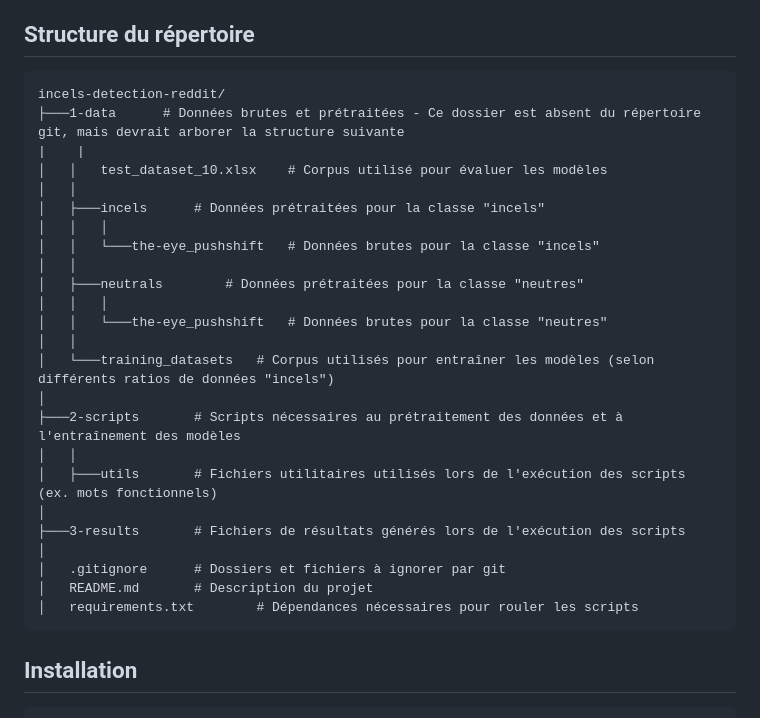
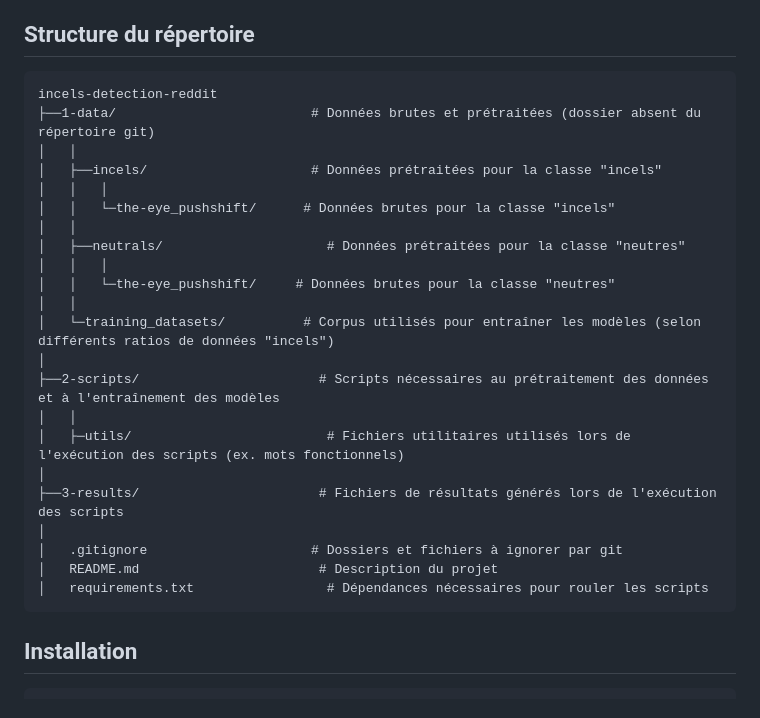
Before and after one commit to CamilleDemers/incels-detection-reddit, a Markdown page: README.md, the part around the change. Drawn GitHub-style.

````diff
--- a/README.md
+++ b/README.md
@@ -5,30 +5,28 @@ Ce dépôt contient les scripts utilisés pour lire, nettoyer et échantillonner
 
 ## Structure du répertoire
 ```
-incels-detection-reddit/
-├───1-data		# Données brutes et prétraitées - Ce dossier est absent du répertoire git, mais devrait arborer la structure suivante
-|    |
-│   │   test_dataset_10.xlsx	# Corpus utilisé pour évaluer les modèles
+incels-detection-reddit
+├──1-data/		                   # Données brutes et prétraitées (dossier absent du répertoire git)
 │   │
-│   ├───incels		# Données prétraitées pour la classe "incels"
+│   ├──incels/		               # Données prétraitées pour la classe "incels"
 │   │   │
-│   │   └───the-eye_pushshift	# Données brutes pour la classe "incels"
+│   │   └─the-eye_pushshift/	  # Données brutes pour la classe "incels"
 │   │
-│   ├───neutrals		# Données prétraitées pour la classe "neutres"
+│   ├──neutrals/		             # Données prétraitées pour la classe "neutres"
 │   │   │
-│   │   └───the-eye_pushshift	# Données brutes pour la classe "neutres"
+│   │   └─the-eye_pushshift/ 	 # Données brutes pour la classe "neutres"
 │   │
-│   └───training_datasets	# Corpus utilisés pour entraîner les modèles (selon différents ratios de données "incels")
+│   └─training_datasets/	      # Corpus utilisés pour entraîner les modèles (selon différents ratios de données "incels")
 │
-├───2-scripts		# Scripts nécessaires au prétraitement des données et à l'entraînement des modèles
+├──2-scripts/		                # Scripts nécessaires au prétraitement des données et à l'entraînement des modèles
 │   │
-│   ├───utils		# Fichiers utilitaires utilisés lors de l'exécution des scripts (ex. mots fonctionnels)
+│   ├─utils/		                 # Fichiers utilitaires utilisés lors de l'exécution des scripts (ex. mots fonctionnels)
 │
-├───3-results		# Fichiers de résultats générés lors de l'exécution des scripts
+├──3-results/		                # Fichiers de résultats générés lors de l'exécution des scripts
 │
-│   .gitignore		# Dossiers et fichiers à ignorer par git
-│   README.md		# Description du projet
-│   requirements.txt		# Dépendances nécessaires pour rouler les scripts
+│   .gitignore		               # Dossiers et fichiers à ignorer par git
+│   README.md		                # Description du projet
+│   requirements.txt		         # Dépendances nécessaires pour rouler les scripts
 ```
 
 ## Installation
````
